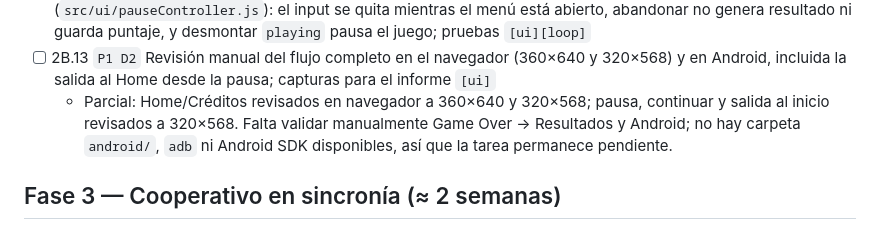
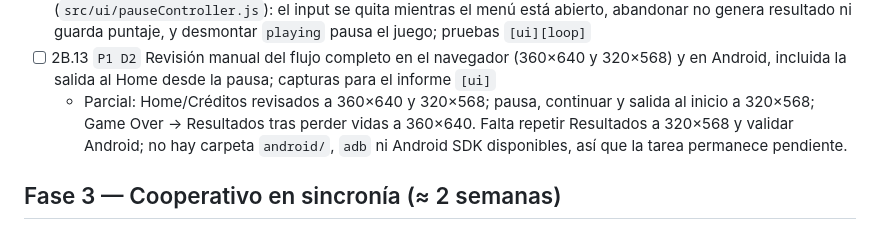
Before and after one commit to abyiis/spaceInvaders, a Markdown page: TASKS.md, the part around the change. Drawn GitHub-style.

```diff
--- a/TASKS.md
+++ b/TASKS.md
@@ -72,7 +72,7 @@ Spec: `.spec/ui_screens.md`. Pueden hacerse en paralelo a las Fases 2 y 3 porque
 - [x] 2B.11 `P1 D2` Botón «Atrás» de Android con `@capacitor/app`: Créditos y Resultados vuelven a Home, Home cierra la app, jugando abre el menú de pausa; pruebas del mapa de destinos con el plugin inyectado `[ui][arch]`
 - [x] 2B.12 `P1 D3` Botón de pausa (⏸, Esc o P) y menú de pausa con «Continuar» y «Salir al inicio» (`src/ui/pauseController.js`): el input se quita mientras el menú está abierto, abandonar no genera resultado ni guarda puntaje, y desmontar `playing` pausa el juego; pruebas `[ui][loop]`
 - [ ] 2B.13 `P1 D2` Revisión manual del flujo completo en el navegador (360×640 y 320×568) y en Android, incluida la salida al Home desde la pausa; capturas para el informe `[ui]`
-  - Parcial: Home/Créditos revisados en navegador a 360×640 y 320×568; pausa, continuar y salida al inicio revisados a 320×568. Falta validar manualmente Game Over → Resultados y Android; no hay carpeta `android/`, `adb` ni Android SDK disponibles, así que la tarea permanece pendiente.
+  - Parcial: Home/Créditos revisados a 360×640 y 320×568; pausa, continuar y salida al inicio a 320×568; Game Over → Resultados tras perder vidas a 360×640. Falta repetir Resultados a 320×568 y validar Android; no hay carpeta `android/`, `adb` ni Android SDK disponibles, así que la tarea permanece pendiente.
 
 ## Fase 3 — Cooperativo en sincronía (≈ 2 semanas)
 
```
Also changed, not shown: README.md (+1 -1 lines).
